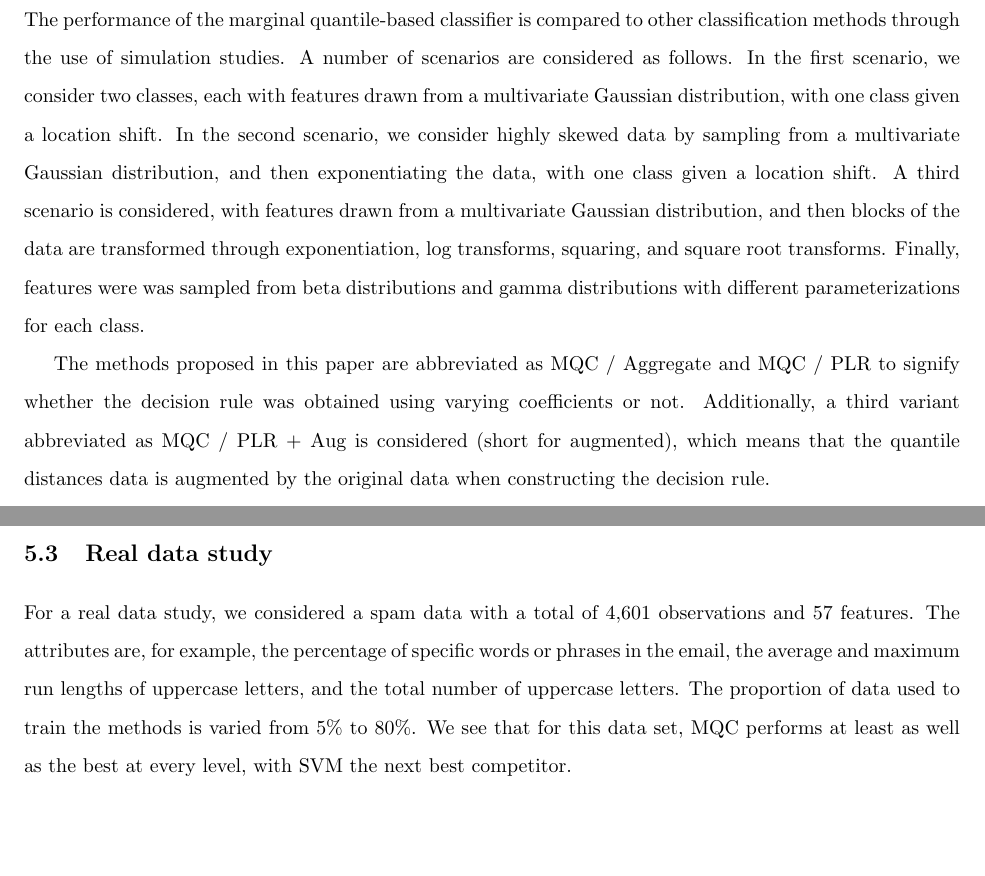
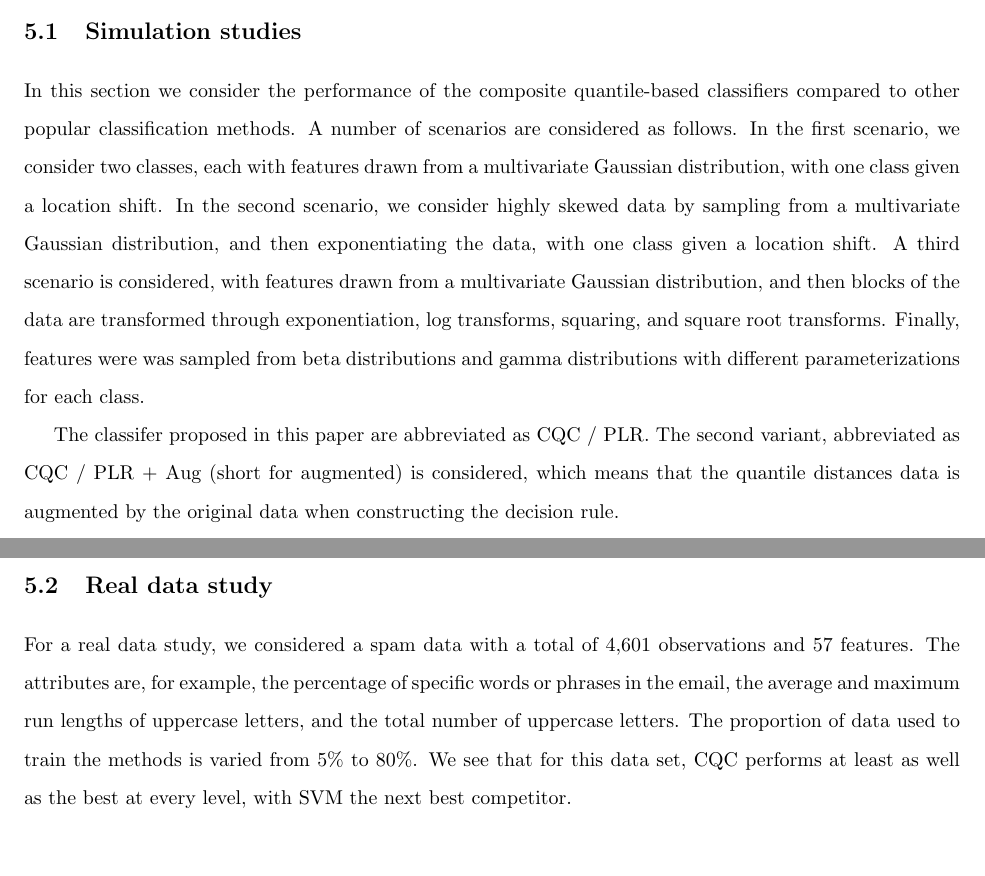
Before and after one commit to dpritchLibre/cqc-paper, a LaTeX paper (cqc_paper.tex, which reads numerical_results.tex): two parts of pages 25 and 26 of 35 before the commit and two parts of pages 24 and 25 of 35 after it, joined at a grey line, cut at the place of the change, the shorter picture padded with empty space. Compiled offline with pdfLaTeX.

Commit message:
Scrub mention of a CQC aggregate classifer
The CQC aggregate classifier was scrapped due to poor performance a while ago in
the project, but some mentions of it had remained in the numerical results
section.

```diff
--- a/numerical_results.tex
+++ b/numerical_results.tex
@@ -2,3 +2,25 @@
 
 \section{Numerical results}
 \label{sec:numerical-results}
+
+
+\subsection{Simulation studies}
+\label{sec: simulation}
+
+In this section we consider the performance of the composite quantile-based
+classifiers compared to other popular classification methods.  A number of
+scenarios are considered as follows.  In the first scenario, we consider two
+classes, each with features drawn from a multivariate Gaussian distribution,
+with one class given a location shift.  In the second scenario, we consider
+highly skewed data by sampling from a multivariate Gaussian distribution, and
+then exponentiating the data, with one class given a location shift.  A third
+scenario is considered, with features drawn from a multivariate Gaussian
+distribution, and then blocks of the data are transformed through
+exponentiation, log transforms, squaring, and square root transforms.  Finally,
+features were was sampled from beta distributions and gamma distributions with
+different parameterizations for each class.
+
+The classifer proposed in this paper are abbreviated as CQC / PLR.  The second
+variant, abbreviated as CQC / PLR + Aug (short for augmented) is considered,
+which means that the quantile distances data is augmented by the original data
+when constructing the decision rule.
@@ -5,3 +56,15 @@
+\subsection{Real data study}
+\label{sec:real-data-study}
+
+For a real data study, we considered a spam data with a total of 4,601
+observations and 57 features.  The attributes are, for example, the percentage
+of specific words or phrases in the email, the average and maximum run lengths
+of uppercase letters, and the total number of uppercase letters.  The proportion
+of data used to train the methods is varied from 5\% to 80\%.  We see that for
+this data set, CQC performs at least as well as the best at every level, with
+SVM the next best competitor.
+
+
 
 \subsection{Real data considerations}
 
@@ -49,25 +112,3 @@ quantile-based classification using only the reduced subset of the data.
 
 
 
-
-\subsection{Simulation study}
-\label{sec: simulation}
-
-The performance of the marginal quantile-based classifier is compared to other
-classification methods through the use of simulation studies.  A number of
-scenarios are considered as follows.  In the first scenario, we consider two
-classes, each with features drawn from a multivariate Gaussian distribution,
-with one class given a location shift.  In the second scenario, we consider
-highly skewed data by sampling from a multivariate Gaussian distribution, and
-then exponentiating the data, with one class given a location shift.  A third
-scenario is considered, with features drawn from a multivariate Gaussian
-distribution, and then blocks of the data are transformed through
-exponentiation, log transforms, squaring, and square root transforms.  Finally,
-features were was sampled from beta distributions and gamma distributions with
-different parameterizations for each class.
-
-The methods proposed in this paper are abbreviated as MQC / Aggregate and MQC /
-PLR to signify whether the decision rule was obtained using varying coefficients
-or not.  Additionally, a third variant abbreviated as MQC / PLR + Aug is
-considered (short for augmented), which means that the quantile distances data
-is augmented by the original data when constructing the decision rule.
@@ -103,15 +115,3 @@ these methods being able to make good use of these features for classification.
-\subsection{Real data study}
-\label{sec:real-data-study}
-
-For a real data study, we considered a spam data with a total of 4,601
-observations and 57 features.  The attributes are, for example, the percentage
-of specific words or phrases in the email, the average and maximum run lengths
-of uppercase letters, and the total number of uppercase letters.  The proportion
-of data used to train the methods is varied from 5\% to 80\%.  We see that for
-this data set, MQC performs at least as well as the best at every level, with
-SVM the next best competitor.
-
-
 \input{tables.tex}
 
 
```
Also changed, not shown: numerical_results.tex (58 more changed lines).
